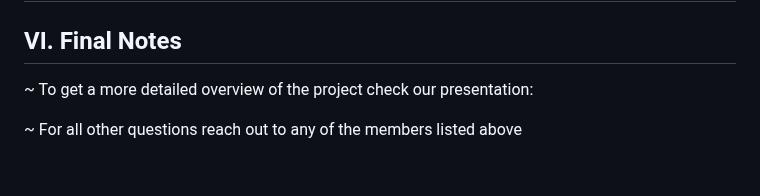
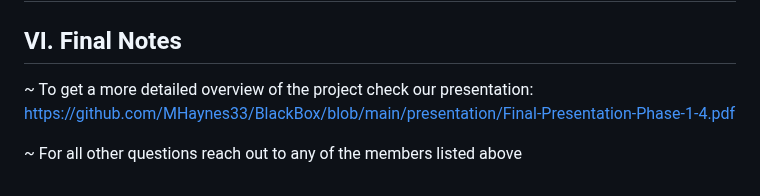
Before and after one commit to MHaynes33/BlackBox, a Markdown page: README.md, the part around the change. Rendered like a GitHub page.

```diff
--- a/README.md
+++ b/README.md
@@ -882,6 +882,6 @@ All results are presented as narrative explanations and visualizations (table/ch
 
 ## VI. Final Notes
 
-~ To get a more detailed overview of the project check our presentation:
+~ To get a more detailed overview of the project check our presentation: https://github.com/MHaynes33/BlackBox/blob/main/presentation/Final-Presentation-Phase-1-4.pdf
 
 ~ For all other questions reach out to any of the members listed above
```
